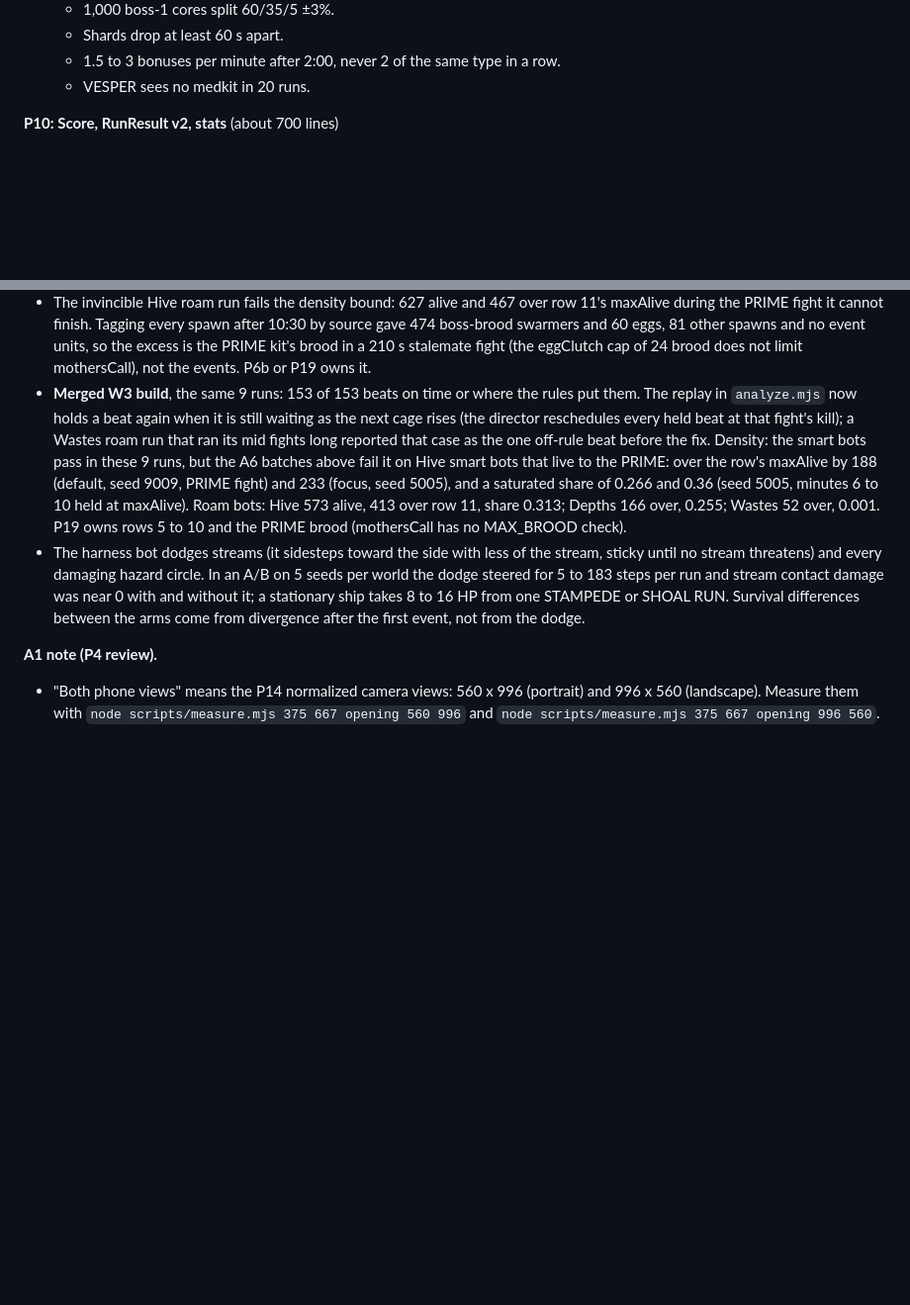
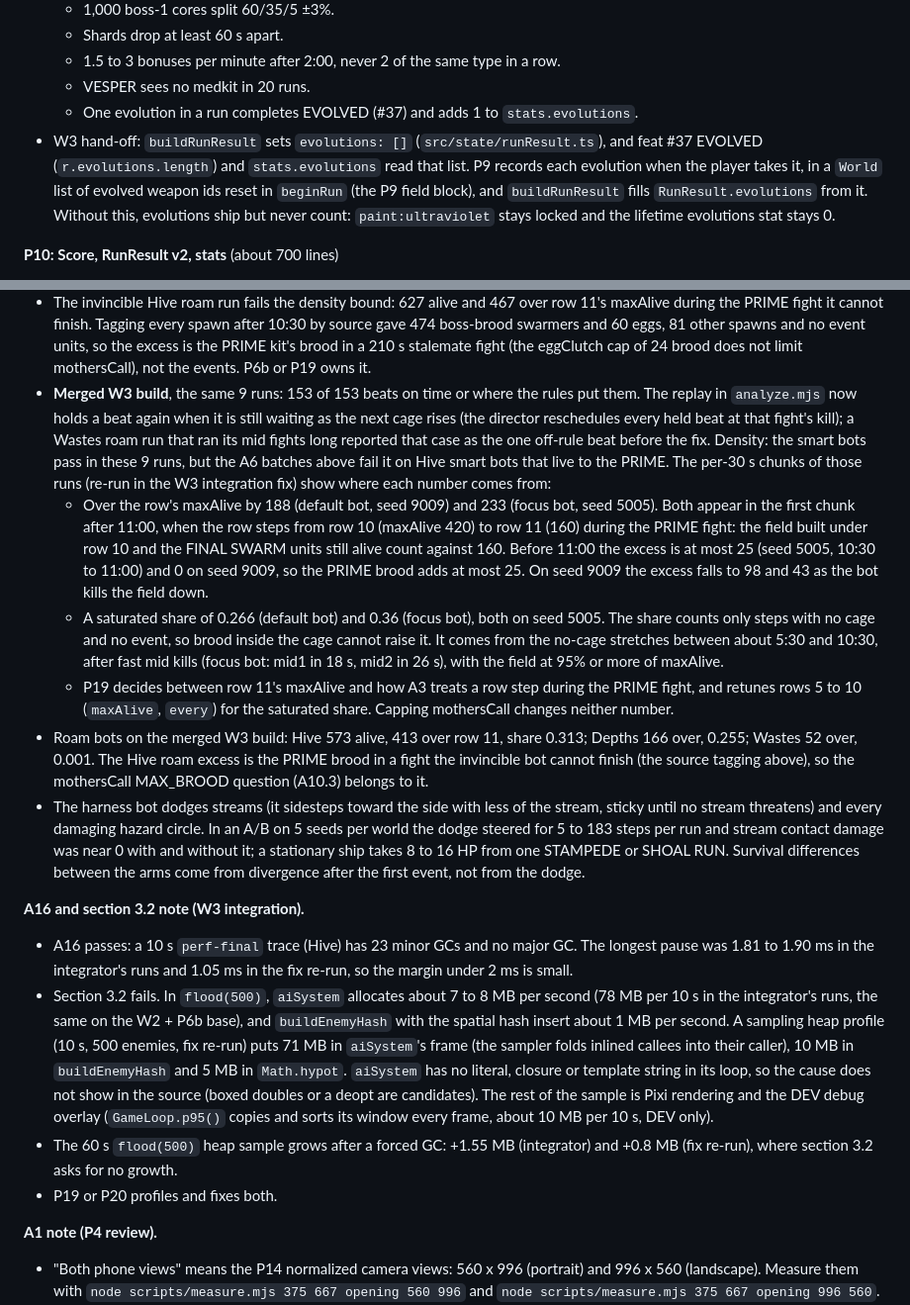
Before and after one commit to aaguasvivas/SWARMGEDDON, a Markdown page: docs/NEXT-LEVEL.md, 2 parts joined by grey strips. Shown at 99% size. GitHub-like rendering; blank space fills up the shorter version.

Commit message:
v2 W3: integration fixes
Hand-off corrections from the W3 review (docs only, no code change):
- Section 11 A3 note: the Hive smart-bot density excess (188 on seed
  9009, 233 on seed 5005) is the 11:00 row step from row 10 (maxAlive
  420) to row 11 (160) during the PRIME fight, with the row 10 field
  and FINAL SWARM units still alive; before 11:00 the excess is at
  most 25. The saturated share (0.266 and 0.36 on seed 5005) comes
  from the no-cage stretches after fast mid kills, since the share
  skips cage and event steps. Re-measured on main with the per-30 s
  chunks. P19 decides row 11 and the A3 row-step rule and retunes
  rows 5 to 10; the mothersCall brood cap stays with the roam bot.
- Section 11 A16 note: GC trace passes (23 minor GCs per 10 s, max
  pause 1.81 to 1.90 ms integrator, 1.05 ms re-run). Section 3.2
  fails: aiSystem allocates about 7 to 8 MB/s in flood(500) (sampling
  heap profile: 71 MB per 10 s in its frame, buildEnemyHash 10 MB,
  Math.hypot 5 MB), and the post-GC heap grows 0.8 to 1.55 MB in 60 s.
  P19 or P20 profiles it.
- P9 hand-off: buildRunResult hardcodes evolutions: [], so feat #37
  EVOLVED and stats.evolutions never count. P9 records each evolution
  in a World list reset in beginRun and fills RunResult.evolutions;
  new acceptance line.

Co-Authored-By: Claude Opus 5.5 <noreply@anthropic.com>

```diff
--- a/docs/NEXT-LEVEL.md
+++ b/docs/NEXT-LEVEL.md
@@ -1514,6 +1514,8 @@ Run each phase's acceptance plus this standard block:
   - Shards drop at least 60 s apart.
   - 1.5 to 3 bonuses per minute after 2:00, never 2 of the same type in a row.
   - VESPER sees no medkit in 20 runs.
+  - One evolution in a run completes EVOLVED (#37) and adds 1 to `stats.evolutions`.
+- W3 hand-off: `buildRunResult` sets `evolutions: []` (`src/state/runResult.ts`), and feat #37 EVOLVED (`r.evolutions.length`) and `stats.evolutions` read that list. P9 records each evolution when the player takes it, in a `World` list of evolved weapon ids reset in `beginRun` (the P9 field block), and `buildRunResult` fills `RunResult.evolutions` from it. Without this, evolutions ship but never count: `paint:ultraviolet` stays locked and the lifetime evolutions stat stays 0.
 
 **P10: Score, RunResult v2, stats** (about 700 lines)
 - Files:
@@ -1691,8 +1693,18 @@ node scripts/measure.mjs 390 844 perf ; node scripts/measure.mjs 390 844 perf-fi
 - Measured on the P7 branch, T0, `roam:1001:14`, `smart+focus:1001:14:nova:priority` and `smart+dash:2002:14:nova:priority` in each world (9 runs): 153 of 153 beats on time or where the rules put them (held elites and events after a boss kill, BLINK STORM, HIVE WALL and a lull dropped or skipped by rule). Density on the smart bots: alive at most 293, never over the row's maxAlive, saturated share at most 0.033.
 - Re-measured after the P7 review fixes (same 9 runs): 153 of 153 beats on time or where the rules put them. Smart bots: alive at most 263, at most 5 over the row's maxAlive (within the +160 bound), saturated share at most 0.034. Invincible roam bots: Hive 581 alive and 421 over row 11 (the PRIME brood below), Wastes saturated share 0.232, Depths 0.265 on seed 1001, over the 0.25 bound. The pre-fix sim gives 0.149 on that seed; seeds 2002 and 3003 give 0 on both builds. The runs split at the first event. On the fixed sim the bot killed mid2 at 503.8 s instead of 569.5 s, so the stretch from 8:24 to the PRIME at 10:30 ran without a cage, and the roam bot (189.9 kills per minute in Depths) held the field at the row's maxAlive through it. P19 owns the roam-bot density with the brood excess.
 - The invincible Hive roam run fails the density bound: 627 alive and 467 over row 11's maxAlive during the PRIME fight it cannot finish. Tagging every spawn after 10:30 by source gave 474 boss-brood swarmers and 60 eggs, 81 other spawns and no event units, so the excess is the PRIME kit's brood in a 210 s stalemate fight (the eggClutch cap of 24 brood does not limit mothersCall), not the events. P6b or P19 owns it.
-- **Merged W3 build**, the same 9 runs: 153 of 153 beats on time or where the rules put them. The replay in `analyze.mjs` now holds a beat again when it is still waiting as the next cage rises (the director reschedules every held beat at that fight's kill); a Wastes roam run that ran its mid fights long reported that case as the one off-rule beat before the fix. Density: the smart bots pass in these 9 runs, but the A6 batches above fail it on Hive smart bots that live to the PRIME: over the row's maxAlive by 188 (default, seed 9009, PRIME fight) and 233 (focus, seed 5005), and a saturated share of 0.266 and 0.36 (seed 5005, minutes 6 to 10 held at maxAlive). Roam bots: Hive 573 alive, 413 over row 11, share 0.313; Depths 166 over, 0.255; Wastes 52 over, 0.001. P19 owns rows 5 to 10 and the PRIME brood (mothersCall has no MAX_BROOD check).
+- **Merged W3 build**, the same 9 runs: 153 of 153 beats on time or where the rules put them. The replay in `analyze.mjs` now holds a beat again when it is still waiting as the next cage rises (the director reschedules every held beat at that fight's kill); a Wastes roam run that ran its mid fights long reported that case as the one off-rule beat before the fix. Density: the smart bots pass in these 9 runs, but the A6 batches above fail it on Hive smart bots that live to the PRIME. The per-30 s chunks of those runs (re-run in the W3 integration fix) show where each number comes from:
+  - Over the row's maxAlive by 188 (default bot, seed 9009) and 233 (focus bot, seed 5005). Both appear in the first chunk after 11:00, when the row steps from row 10 (maxAlive 420) to row 11 (160) during the PRIME fight: the field built under row 10 and the FINAL SWARM units still alive count against 160. Before 11:00 the excess is at most 25 (seed 5005, 10:30 to 11:00) and 0 on seed 9009, so the PRIME brood adds at most 25. On seed 9009 the excess falls to 98 and 43 as the bot kills the field down.
+  - A saturated share of 0.266 (default bot) and 0.36 (focus bot), both on seed 5005. The share counts only steps with no cage and no event, so brood inside the cage cannot raise it. It comes from the no-cage stretches between about 5:30 and 10:30, after fast mid kills (focus bot: mid1 in 18 s, mid2 in 26 s), with the field at 95% or more of maxAlive.
+  - P19 decides between row 11's maxAlive and how A3 treats a row step during the PRIME fight, and retunes rows 5 to 10 (`maxAlive`, `every`) for the saturated share. Capping mothersCall changes neither number.
+- Roam bots on the merged W3 build: Hive 573 alive, 413 over row 11, share 0.313; Depths 166 over, 0.255; Wastes 52 over, 0.001. The Hive roam excess is the PRIME brood in a fight the invincible bot cannot finish (the source tagging above), so the mothersCall MAX_BROOD question (A10.3) belongs to it.
 - The harness bot dodges streams (it sidesteps toward the side with less of the stream, sticky until no stream threatens) and every damaging hazard circle. In an A/B on 5 seeds per world the dodge steered for 5 to 183 steps per run and stream contact damage was near 0 with and without it; a stationary ship takes 8 to 16 HP from one STAMPEDE or SHOAL RUN. Survival differences between the arms come from divergence after the first event, not from the dodge.
+
+**A16 and section 3.2 note (W3 integration).**
+- A16 passes: a 10 s `perf-final` trace (Hive) has 23 minor GCs and no major GC. The longest pause was 1.81 to 1.90 ms in the integrator's runs and 1.05 ms in the fix re-run, so the margin under 2 ms is small.
+- Section 3.2 fails. In `flood(500)`, `aiSystem` allocates about 7 to 8 MB per second (78 MB per 10 s in the integrator's runs, the same on the W2 + P6b base), and `buildEnemyHash` with the spatial hash insert about 1 MB per second. A sampling heap profile (10 s, 500 enemies, fix re-run) puts 71 MB in `aiSystem`'s frame (the sampler folds inlined callees into their caller), 10 MB in `buildEnemyHash` and 5 MB in `Math.hypot`. `aiSystem` has no literal, closure or template string in its loop, so the cause does not show in the source (boxed doubles or a deopt are candidates). The rest of the sample is Pixi rendering and the DEV debug overlay (`GameLoop.p95()` copies and sorts its window every frame, about 10 MB per 10 s, DEV only).
+- The 60 s `flood(500)` heap sample grows after a forced GC: +1.55 MB (integrator) and +0.8 MB (fix re-run), where section 3.2 asks for no growth.
+- P19 or P20 profiles and fixes both.
 
 **A1 note (P4 review).**
 - "Both phone views" means the P14 normalized camera views: 560 x 996 (portrait) and 996 x 560 (landscape). Measure them with `node scripts/measure.mjs 375 667 opening 560 996` and `node scripts/measure.mjs 375 667 opening 996 560`.
```
